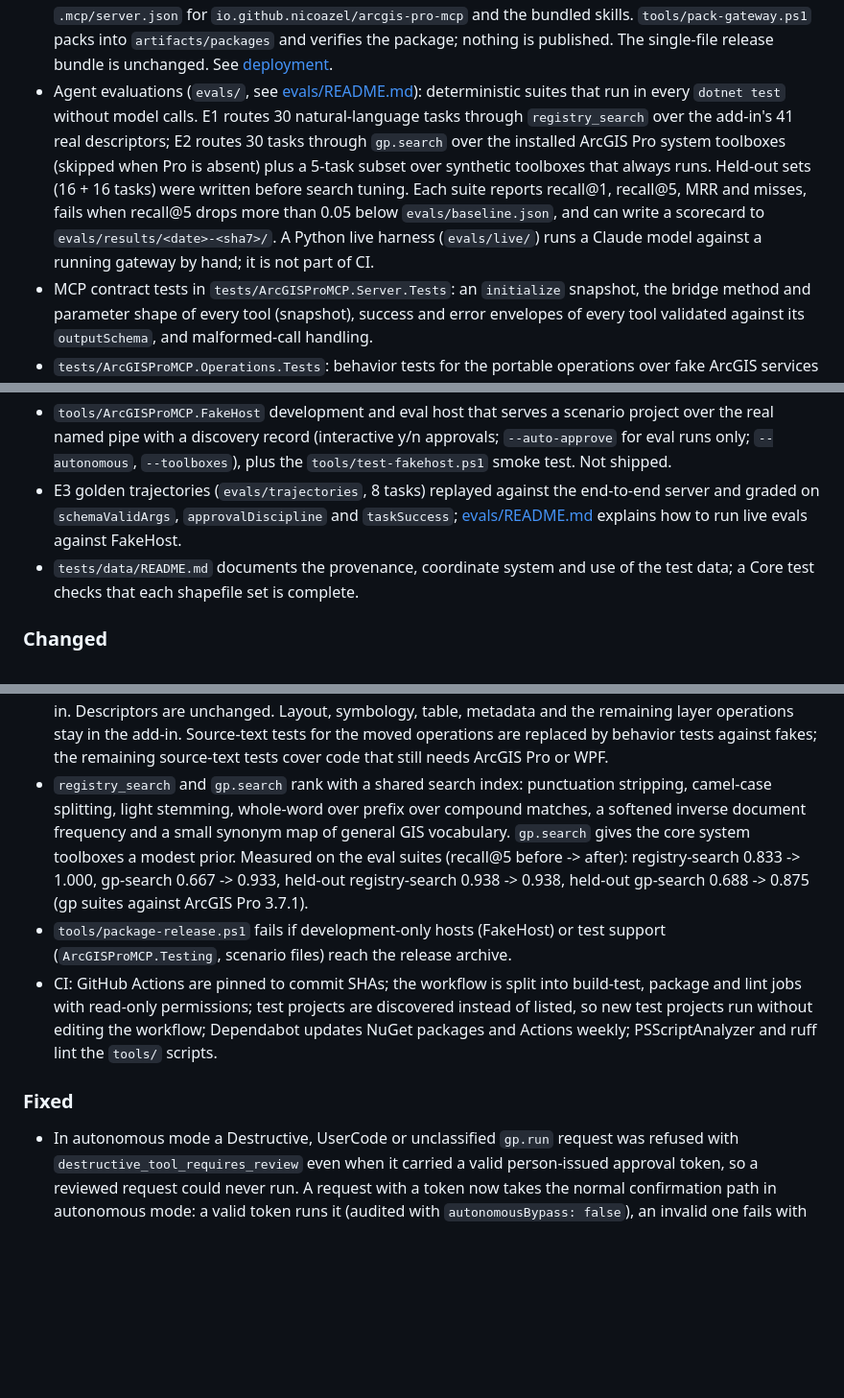
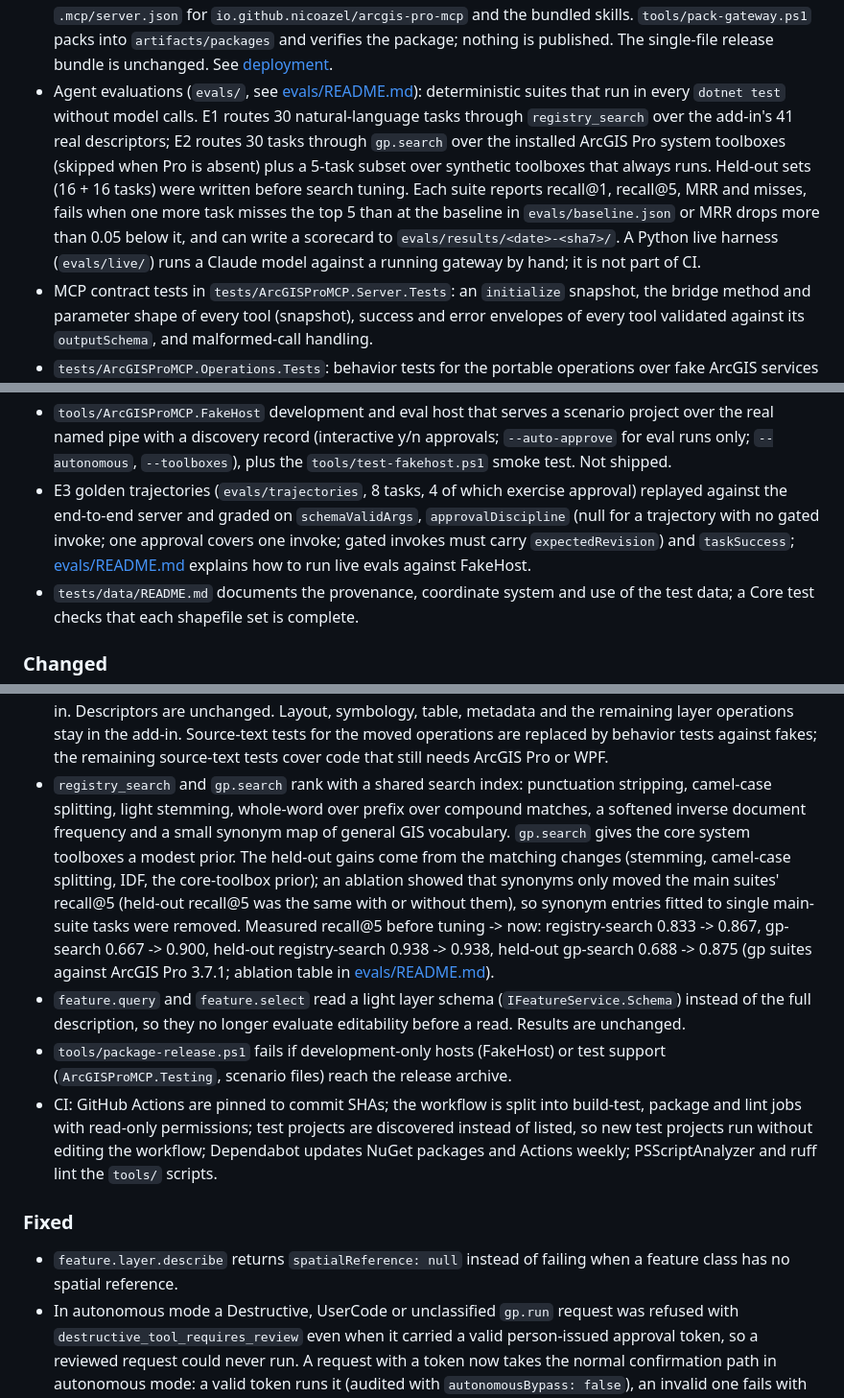
Before and after one commit to nicoazel/ArcGISPro.MCP, a Markdown page: CHANGELOG.md, 3 parts joined by grey strips. Shown at 96% size. Rendered like a GitHub page; blank space fills up the shorter version.

```diff
--- a/CHANGELOG.md
+++ b/CHANGELOG.md
@@ -29,14 +29,14 @@ All notable changes to this project are documented here. The format is based on
 - Static `gp.run` dry runs: operations can implement `IDryRunnableOperation`; `gp.run` dry runs validate parameters against the catalog and report the tier, confirmation, user-code and autonomous-refusal flags without executing. ArcGIS Pro has no validate-only geoprocessing API, so this is static validation, not the tool's own validation.
 - The registry now has 41 operations (39 without the opt-in ArcPy pair); the MCP tool count stays 16.
 - Draft MCP registry packaging: `dotnet pack` on `ArcGISProMCP.Server` now produces the `ArcGISProMCP.Gateway` NuGet dotnet tool (package type `McpServer`, command `arcgis-pro-mcp`) with `.mcp/server.json` for `io.github.nicoazel/arcgis-pro-mcp` and the bundled skills. `tools/pack-gateway.ps1` packs into `artifacts/packages` and verifies the package; nothing is published. The single-file release bundle is unchanged. See [deployment](docs/deployment.md#mcp-registry-package).
-- Agent evaluations (`evals/`, see [evals/README.md](evals/README.md)): deterministic suites that run in every `dotnet test` without model calls. E1 routes 30 natural-language tasks through `registry_search` over the add-in's 41 real descriptors; E2 routes 30 tasks through `gp.search` over the installed ArcGIS Pro system toolboxes (skipped when Pro is absent) plus a 5-task subset over synthetic toolboxes that always runs. Held-out sets (16 + 16 tasks) were written before search tuning. Each suite reports recall@1, recall@5, MRR and misses, fails when recall@5 drops more than 0.05 below `evals/baseline.json`, and can write a scorecard to `evals/results/<date>-<sha7>/`. A Python live harness (`evals/live/`) runs a Claude model against a running gateway by hand; it is not part of CI.
+- Agent evaluations (`evals/`, see [evals/README.md](evals/README.md)): deterministic suites that run in every `dotnet test` without model calls. E1 routes 30 natural-language tasks through `registry_search` over the add-in's 41 real descriptors; E2 routes 30 tasks through `gp.search` over the installed ArcGIS Pro system toolboxes (skipped when Pro is absent) plus a 5-task subset over synthetic toolboxes that always runs. Held-out sets (16 + 16 tasks) were written before search tuning. Each suite reports recall@1, recall@5, MRR and misses, fails when one more task misses the top 5 than at the baseline in `evals/baseline.json` or MRR drops more than 0.05 below it, and can write a scorecard to `evals/results/<date>-<sha7>/`. A Python live harness (`evals/live/`) runs a Claude model against a running gateway by hand; it is not part of CI.
 - MCP contract tests in `tests/ArcGISProMCP.Server.Tests`: an `initialize` snapshot, the bridge method and parameter shape of every tool (snapshot), success and error envelopes of every tool validated against its `outputSchema`, and malformed-call handling.
 - `tests/ArcGISProMCP.Operations.Tests`: behavior tests for the portable operations over fake ArcGIS services ("fake Pro": real descriptors, registry and executor), and a guard that every portable descriptor is identical to what the add-in registered before the operations moved.
 - Live acceptance tooling: `tools/run-acceptance.ps1` (Windows PowerShell 5.1 compatible) records the commit, .NET and ArcGIS Pro facts, and the hashes of the built and loaded add-in DLLs, runs the existing live harnesses by section, and with `-Commit` writes `docs/acceptance/<date>-<sha7>/` (`manifest.json`, `summary.md`, `SHA256SUMS`). [docs/acceptance/README.md](docs/acceptance/README.md) defines the folder contract and a Core test validates every committed manifest. No evidence is committed yet: it requires a maintainer run against live ArcGIS Pro.
 - `tests/ArcGISProMCP.Testing` shared test library: FakePro, the scenario loader, `FakeHostRuntime` running the add-in's real bridge request handler, and `InProcessBridgeClient`. Not shipped.
 - End-to-end tests (MCP client -> gateway -> bridge handler -> registry/executor -> fake ArcGIS services) covering the approval chain for `feature.delete`, `feature.update` and `project.save`; `gp.search`, `gp.describe`, `gp.run` dry run and run; autonomous refusal; and stale-revision and `workspace_changed` handling.
 - `tools/ArcGISProMCP.FakeHost` development and eval host that serves a scenario project over the real named pipe with a discovery record (interactive y/n approvals; `--auto-approve` for eval runs only; `--autonomous`, `--toolboxes`), plus the `tools/test-fakehost.ps1` smoke test. Not shipped.
-- E3 golden trajectories (`evals/trajectories`, 8 tasks) replayed against the end-to-end server and graded on `schemaValidArgs`, `approvalDiscipline` and `taskSuccess`; [evals/README.md](evals/README.md) explains how to run live evals against FakeHost.
+- E3 golden trajectories (`evals/trajectories`, 8 tasks, 4 of which exercise approval) replayed against the end-to-end server and graded on `schemaValidArgs`, `approvalDiscipline` (null for a trajectory with no gated invoke; one approval covers one invoke; gated invokes must carry `expectedRevision`) and `taskSuccess`; [evals/README.md](evals/README.md) explains how to run live evals against FakeHost.
 - `tests/data/README.md` documents the provenance, coordinate system and use of the test data; a Core test checks that each shapefile set is complete.
 
 ### Changed
@@ -60,12 +60,14 @@ All notable changes to this project are documented here. The format is based on
 - Bundled workflows are now version 1.1.0 and no longer end with `project.save`; save the project with an explicit `project.save` call.
 - Operation input schemas are built with a typed `JsonSchemas` builder that self-checks each schema at startup; the string-based `JsonSchemas.ObjectSchema` helper is removed. Migrated schemas are semantically identical to the originals, guarded by a captured fixture.
 - Operations seam: a new Esri-free `ArcGISProMCP.Operations` project holds the operation base class, every operation schema, and 21 of the 41 operations (`project.*`, `map.*`, `layer.list`, `view.capture`, `feature.*`, `gp.*`, `arcpy.*`), which call ArcGIS Pro through synchronous DTO services (`IProjectService`, `IMapService`, `ILayerService`, `IViewCaptureService`, `IFeatureService`, `IGeoprocessingService`) implemented in the add-in. Descriptors are unchanged. Layout, symbology, table, metadata and the remaining layer operations stay in the add-in. Source-text tests for the moved operations are replaced by behavior tests against fakes; the remaining source-text tests cover code that still needs ArcGIS Pro or WPF.
-- `registry_search` and `gp.search` rank with a shared search index: punctuation stripping, camel-case splitting, light stemming, whole-word over prefix over compound matches, a softened inverse document frequency and a small synonym map of general GIS vocabulary. `gp.search` gives the core system toolboxes a modest prior. Measured on the eval suites (recall@5 before -> after): registry-search 0.833 -> 1.000, gp-search 0.667 -> 0.933, held-out registry-search 0.938 -> 0.938, held-out gp-search 0.688 -> 0.875 (gp suites against ArcGIS Pro 3.7.1).
+- `registry_search` and `gp.search` rank with a shared search index: punctuation stripping, camel-case splitting, light stemming, whole-word over prefix over compound matches, a softened inverse document frequency and a small synonym map of general GIS vocabulary. `gp.search` gives the core system toolboxes a modest prior. The held-out gains come from the matching changes (stemming, camel-case splitting, IDF, the core-toolbox prior); an ablation showed that synonyms only moved the main suites' recall@5 (held-out recall@5 was the same with or without them), so synonym entries fitted to single main-suite tasks were removed. Measured recall@5 before tuning -> now: registry-search 0.833 -> 0.867, gp-search 0.667 -> 0.900, held-out registry-search 0.938 -> 0.938, held-out gp-search 0.688 -> 0.875 (gp suites against ArcGIS Pro 3.7.1; ablation table in [evals/README.md](evals/README.md#search-tuning-phase-4)).
+- `feature.query` and `feature.select` read a light layer schema (`IFeatureService.Schema`) instead of the full description, so they no longer evaluate editability before a read. Results are unchanged.
 - `tools/package-release.ps1` fails if development-only hosts (FakeHost) or test support (`ArcGISProMCP.Testing`, scenario files) reach the release archive.
 - CI: GitHub Actions are pinned to commit SHAs; the workflow is split into build-test, package and lint jobs with read-only permissions; test projects are discovered instead of listed, so new test projects run without editing the workflow; Dependabot updates NuGet packages and Actions weekly; PSScriptAnalyzer and ruff lint the `tools/` scripts.
 
 ### Fixed
 
+- `feature.layer.describe` returns `spatialReference: null` instead of failing when a feature class has no spatial reference.
 - In autonomous mode a Destructive, UserCode or unclassified `gp.run` request was refused with `destructive_tool_requires_review` even when it carried a valid person-issued approval token, so a reviewed request could never run. A request with a token now takes the normal confirmation path in autonomous mode: a valid token runs it (audited with `autonomousBypass: false`), an invalid one fails with `confirmation_required` without falling back to the bypass, and only token-less requests hit the unattended refusal, whose message now says to request local review with `approval_request` and retry with the token.
 - Malformed tool arguments (a missing required argument or a value of the wrong JSON type) return the standard envelope with `error.code` `invalid_arguments`, a message naming the argument and `retryable: false`, instead of the SDK's generic error text without `structuredContent`. Unknown tool names remain a JSON-RPC error.
 - In-process hosts built concurrently could intermittently publish the injected bridge client as a required `bridge` tool argument (a race on the reflection `ParameterInfo` cache that the MCP SDK relies on). Tools and resources are now built once per process, and the server tests run in parallel again.
```
Also changed, not shown: README.md (+8 -8 lines), docs/ROADMAP.md (+3 -3 lines).
